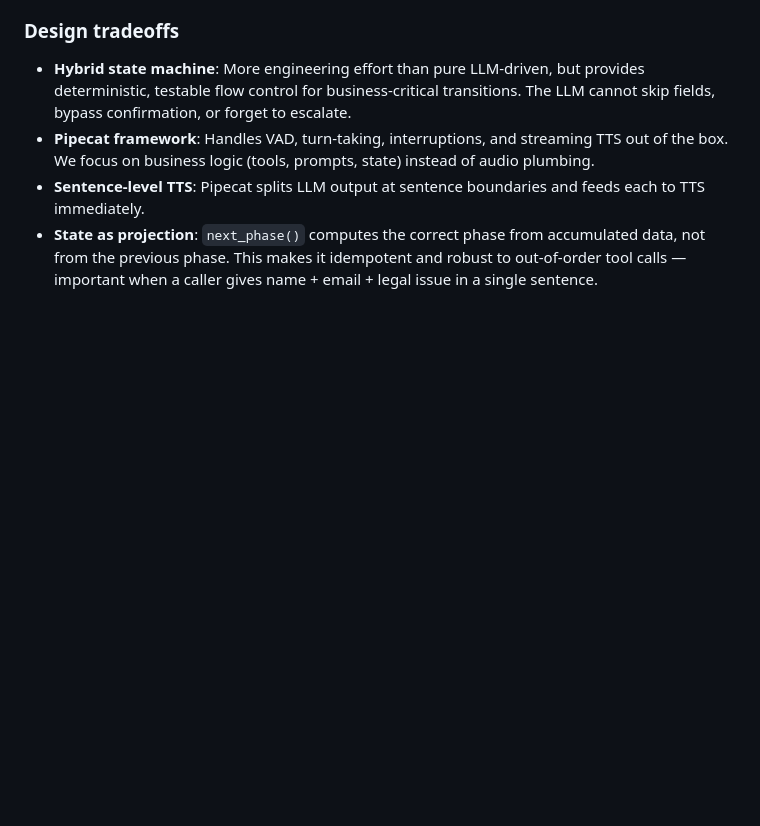
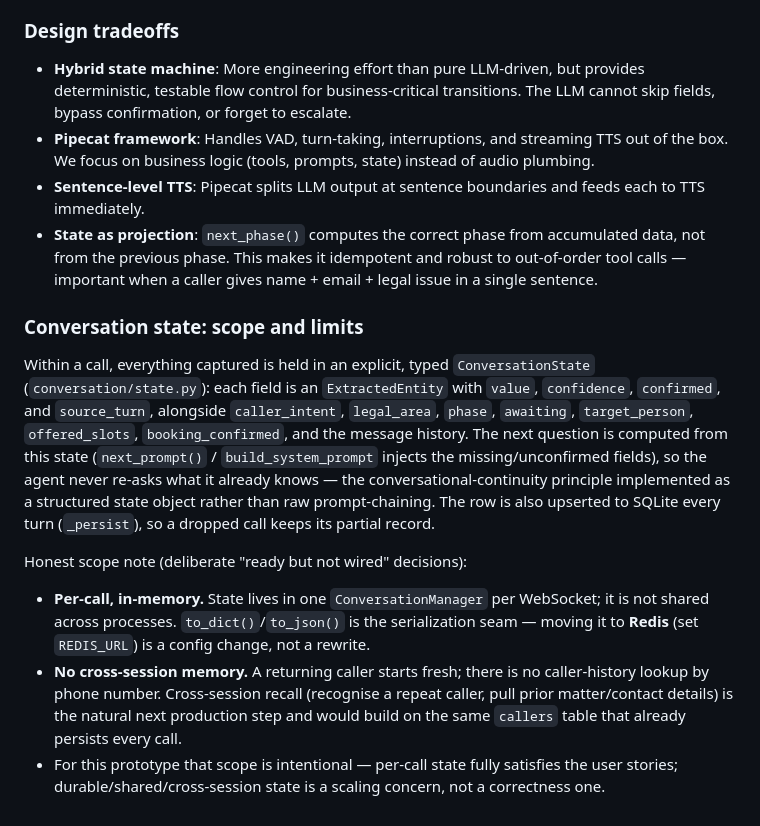
Before and after one commit to dfadeeff/voice_agents, a Markdown page: ARCHITECTURE.md, the part around the change. GitHub-like rendering; blank space fills up the shorter version.

Commit message:
Document conversation-state scope: per-call/in-memory, no cross-session yet
Co-Authored-By: Claude Opus 4.8 (1M context) <noreply@anthropic.com>

```diff
--- a/ARCHITECTURE.md
+++ b/ARCHITECTURE.md
@@ -525,3 +525,26 @@ Production improvements would add:
 - **Pipecat framework**: Handles VAD, turn-taking, interruptions, and streaming TTS out of the box. We focus on business logic (tools, prompts, state) instead of audio plumbing.
 - **Sentence-level TTS**: Pipecat splits LLM output at sentence boundaries and feeds each to TTS immediately.
 - **State as projection**: `next_phase()` computes the correct phase from accumulated data, not from the previous phase. This makes it idempotent and robust to out-of-order tool calls — important when a caller gives name + email + legal issue in a single sentence.
+
+### Conversation state: scope and limits
+Within a call, everything captured is held in an explicit, typed `ConversationState`
+(`conversation/state.py`): each field is an `ExtractedEntity` with `value`,
+`confidence`, `confirmed`, and `source_turn`, alongside `caller_intent`, `legal_area`,
+`phase`, `awaiting`, `target_person`, `offered_slots`, `booking_confirmed`, and the
+message history. The next question is computed from this state (`next_prompt()` /
+`build_system_prompt` injects the missing/unconfirmed fields), so the agent never
+re-asks what it already knows — the conversational-continuity principle implemented as
+a structured state object rather than raw prompt-chaining. The row is also upserted to
+SQLite every turn (`_persist`), so a dropped call keeps its partial record.
+
+Honest scope note (deliberate "ready but not wired" decisions):
+- **Per-call, in-memory.** State lives in one `ConversationManager` per WebSocket; it is
+  not shared across processes. `to_dict()`/`to_json()` is the serialization seam — moving
+  it to **Redis** (set `REDIS_URL`) is a config change, not a rewrite.
+- **No cross-session memory.** A returning caller starts fresh; there is no caller-history
+  lookup by phone number. Cross-session recall (recognise a repeat caller, pull prior
+  matter/contact details) is the natural next production step and would build on the same
+  `callers` table that already persists every call.
+- For this prototype that scope is intentional — per-call state fully satisfies the
+  user stories; durable/shared/cross-session state is a scaling concern, not a
+  correctness one.
```
